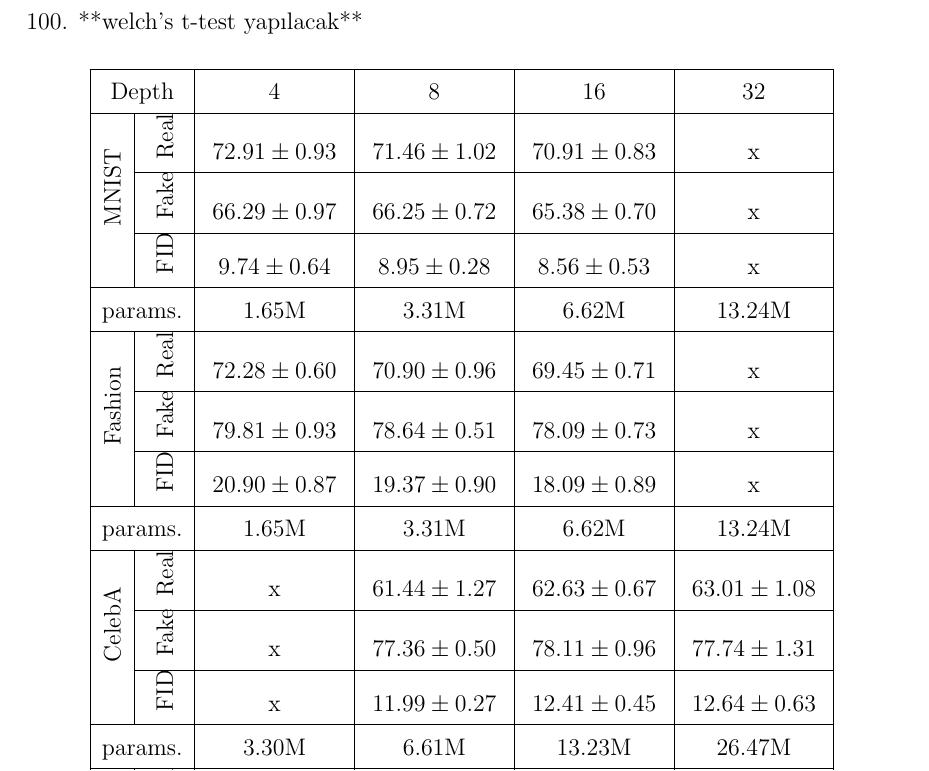
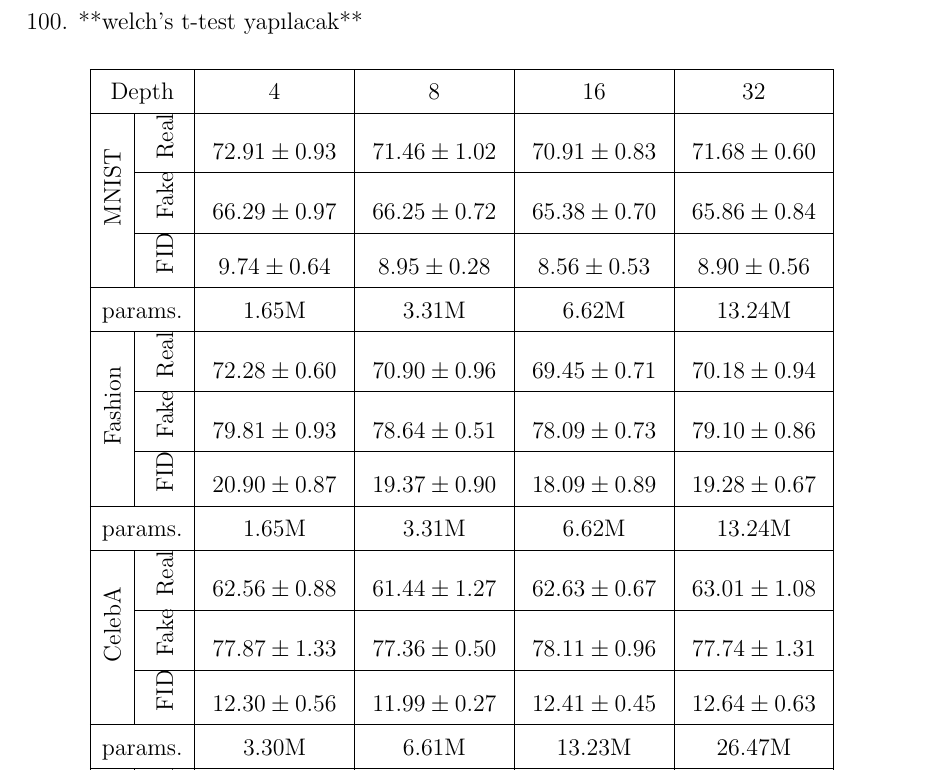
Before and after one commit to alper111/ms-thesis, a LaTeX thesis (thesis.tex): part of page 44 of 58, cut so that both start at the same text. Compiled offline with pdfLaTeX.

Commit message:
update results

```diff
--- a/thesis.tex
+++ b/thesis.tex
@@ -807,29 +807,29 @@
 \multicolumn{2}{|c|}{Depth} & 4 & 8 & 16 & 32 \\
 \hline
 \multirow{3}{*}{\rotatebox{90}{MNIST}}
-& \rotatebox{90}{Real} & $72.91 \pm 0.93$ & $71.46 \pm 1.02$ & $70.91 \pm 0.83$ & x \\
+& \rotatebox{90}{Real} & $72.91 \pm 0.93$ & $71.46 \pm 1.02$ & $70.91 \pm 0.83$ & $71.68 \pm 0.60$ \\
 \cline{2-6}
-& \rotatebox{90}{Fake} & $66.29 \pm 0.97$ & $66.25 \pm 0.72$ & $65.38 \pm 0.70$ & x \\
+& \rotatebox{90}{Fake} & $66.29 \pm 0.97$ & $66.25 \pm 0.72$ & $65.38 \pm 0.70$ & $65.86 \pm 0.84$ \\
 \cline{2-6}
-& \rotatebox{90}{FID} & $9.74 \pm 0.64$ & $8.95 \pm 0.28$ & $8.56 \pm 0.53$ & x \\
+& \rotatebox{90}{FID} & $9.74 \pm 0.64$ & $8.95 \pm 0.28$ & $8.56 \pm 0.53$ & $8.90 \pm 0.56$ \\
 \hline
 \multicolumn{2}{|c|}{params.} & 1.65M & 3.31M & 6.62M & 13.24M \\
 \hline
 \multirow{3}{*}{\rotatebox{90}{Fashion}}
-& \rotatebox{90}{Real} & $72.28 \pm 0.60$ & $70.90 \pm 0.96$ & $69.45 \pm 0.71$ & x \\
+& \rotatebox{90}{Real} & $72.28 \pm 0.60$ & $70.90 \pm 0.96$ & $69.45 \pm 0.71$ & $70.18 \pm 0.94$ \\
 \cline{2-6}
-& \rotatebox{90}{Fake} & $79.81 \pm 0.93$ & $78.64 \pm 0.51$ & $78.09 \pm 0.73$ & x \\
+& \rotatebox{90}{Fake} & $79.81 \pm 0.93$ & $78.64 \pm 0.51$ & $78.09 \pm 0.73$ & $79.10 \pm 0.86$ \\
 \cline{2-6}
-& \rotatebox{90}{FID} & $20.90 \pm 0.87$ & $19.37 \pm 0.90$ & $18.09 \pm 0.89$ & x \\
+& \rotatebox{90}{FID} & $20.90 \pm 0.87$ & $19.37 \pm 0.90$ & $18.09 \pm 0.89$ & $19.28 \pm 0.67$ \\
 \hline
 \multicolumn{2}{|c|}{params.} & 1.65M & 3.31M & 6.62M & 13.24M \\
 \hline
 \multirow{3}{*}{\rotatebox{90}{CelebA}}
-& \rotatebox{90}{Real} & x & $61.44 \pm 1.27$ & $62.63 \pm 0.67$ & $63.01 \pm 1.08$ \\
+& \rotatebox{90}{Real} & $62.56 \pm 0.88$ & $61.44 \pm 1.27$ & $62.63 \pm 0.67$ & $63.01 \pm 1.08$ \\
 \cline{2-6}
-& \rotatebox{90}{Fake} & x & $77.36 \pm 0.50$ & $78.11 \pm 0.96$ & $77.74 \pm 1.31$ \\
+& \rotatebox{90}{Fake} & $77.87 \pm 1.33$ & $77.36 \pm 0.50$ & $78.11 \pm 0.96$ & $77.74 \pm 1.31$ \\
 \cline{2-6}
-& \rotatebox{90}{FID} & x & $11.99 \pm 0.27$ & $12.41 \pm 0.45$ & $12.64 \pm 0.63$ \\
+& \rotatebox{90}{FID} & $12.30 \pm 0.56$ & $11.99 \pm 0.27$ & $12.41 \pm 0.45$ & $12.64 \pm 0.63$ \\
 \hline
 \multicolumn{2}{|c|}{params.} & 3.30M & 6.61M & 13.23M & 26.47M \\
 \hline
```
